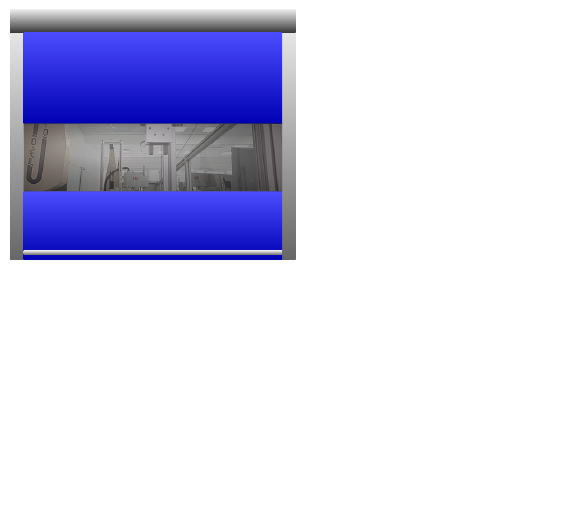
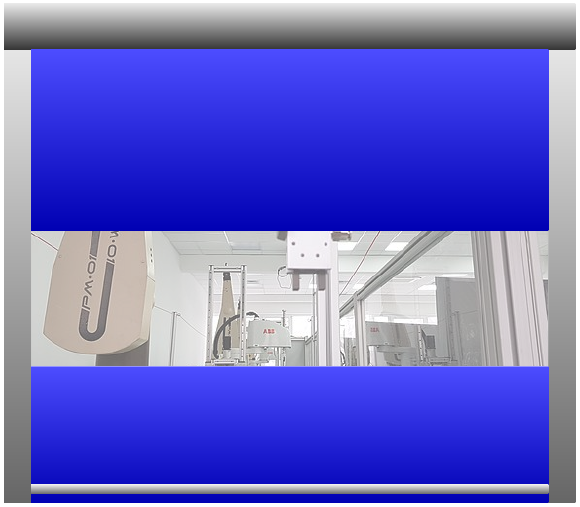
Before and after one commit to kjartan-at-tec/mr2022, a LaTeX figure (challenges/curtain/figures/curtain.tex): the whole page, the shorter picture padded with empty space. Compiled offline with pdfLaTeX.

```diff
--- a/challenges/curtain/figures/curtain.tex
+++ b/challenges/curtain/figures/curtain.tex
@@ -1,7 +1,7 @@
-\documentclass[tikz,border=5]{standalone}
+\documentclass[tikz,border=2]{standalone}
 
-%\def\hh{0000}
-\def\hh{.00009}
+\def\hh{0000}
+%\def\hh{.00009}
 \pgfmathsetmacro{\hhh}{0.8*\hh}
 \pgfmathsetmacro{\hout}{min(0.3, \hh)}
 
@@ -21,10 +21,10 @@
 
 
 \begin{document}
-  \begin{tikzpicture}[scale=4]
+  \begin{tikzpicture}[scale=8]
     %\fill[black] (0, 0)  rectangle (\bb, \aa);
     \clip (0,0) rectangle (\bb+\framewidth, \aa+\rollerboxheight);
-    \node[] at (0.5*\bb,0.5*\aa)  {\includegraphics[width=6.3 cm]{manufacture.jpg}};
+    \node[] at (0.52*\bb,0.5*\aa)  {\includegraphics[width=11 cm]{manufacture.jpg}};
     %\shade[ball color=black!10] (0,0) -- (\framewidth,0) -- (\framewidth, \aa)
     %-- (0, \aa) -- cycle;
     %The frame
@@ -52,7 +52,7 @@
       \shade[bottom color=black!60, top color=black!10] (\framewidth,\weights) -- (\bb+\framewidth,\weights)
       -- (\bb+\framewidth, \weights+\weights)-- (\framewidth, 2*\weights) -- cycle;
       % The window
-      \fill[ball color=black!10, opacity=0.4] (\framewidth,\windowstart) -- (\bb+\framewidth,\windowstart)
+      \fill[color=white, opacity=0.4] (\framewidth,\windowstart) -- (\bb+\framewidth,\windowstart)
       -- (\bb+\framewidth, \windowend)-- (\framewidth, \windowend) -- cycle;
 
     \end{scope}
```
Also changed, not shown: 7 other files.
